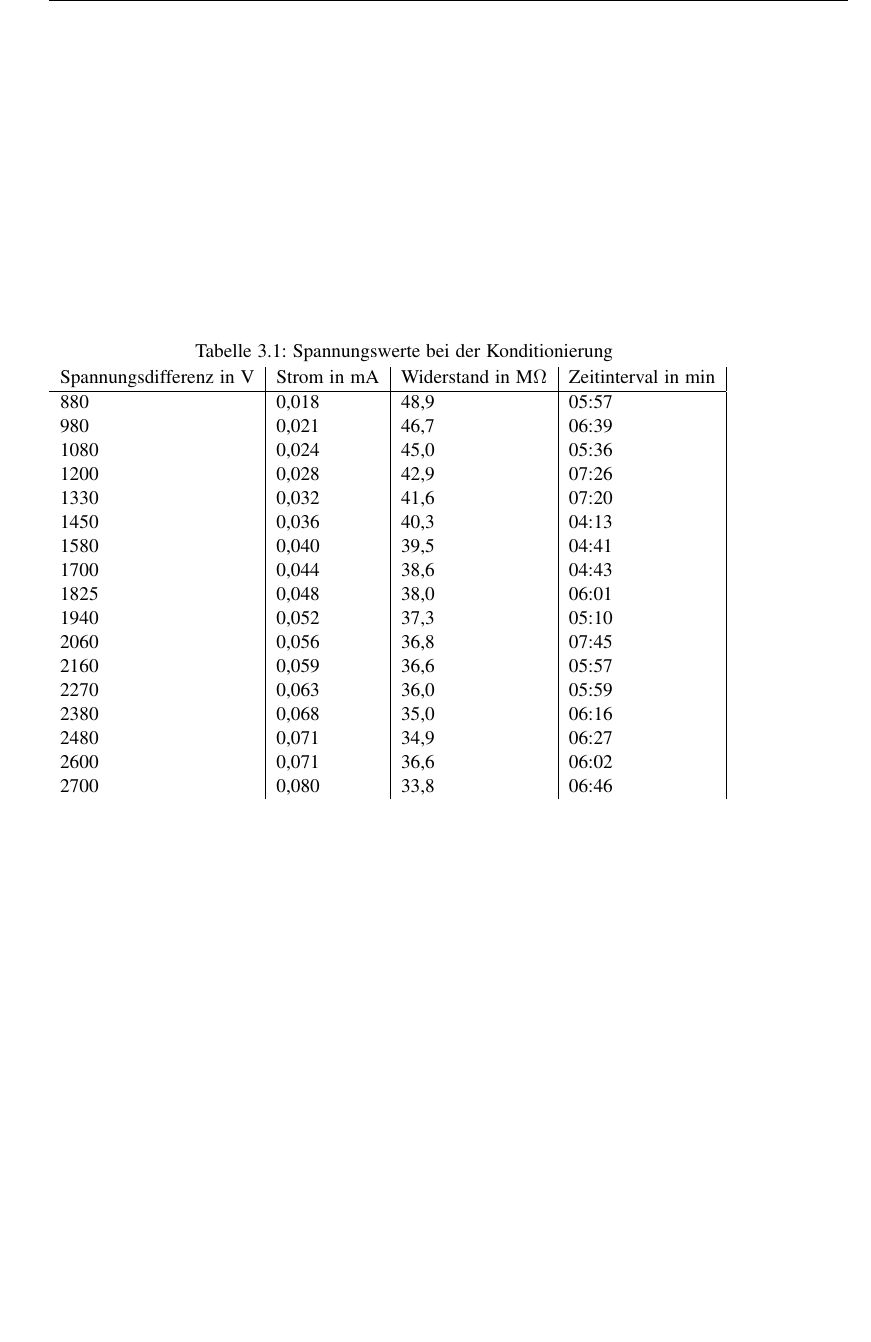
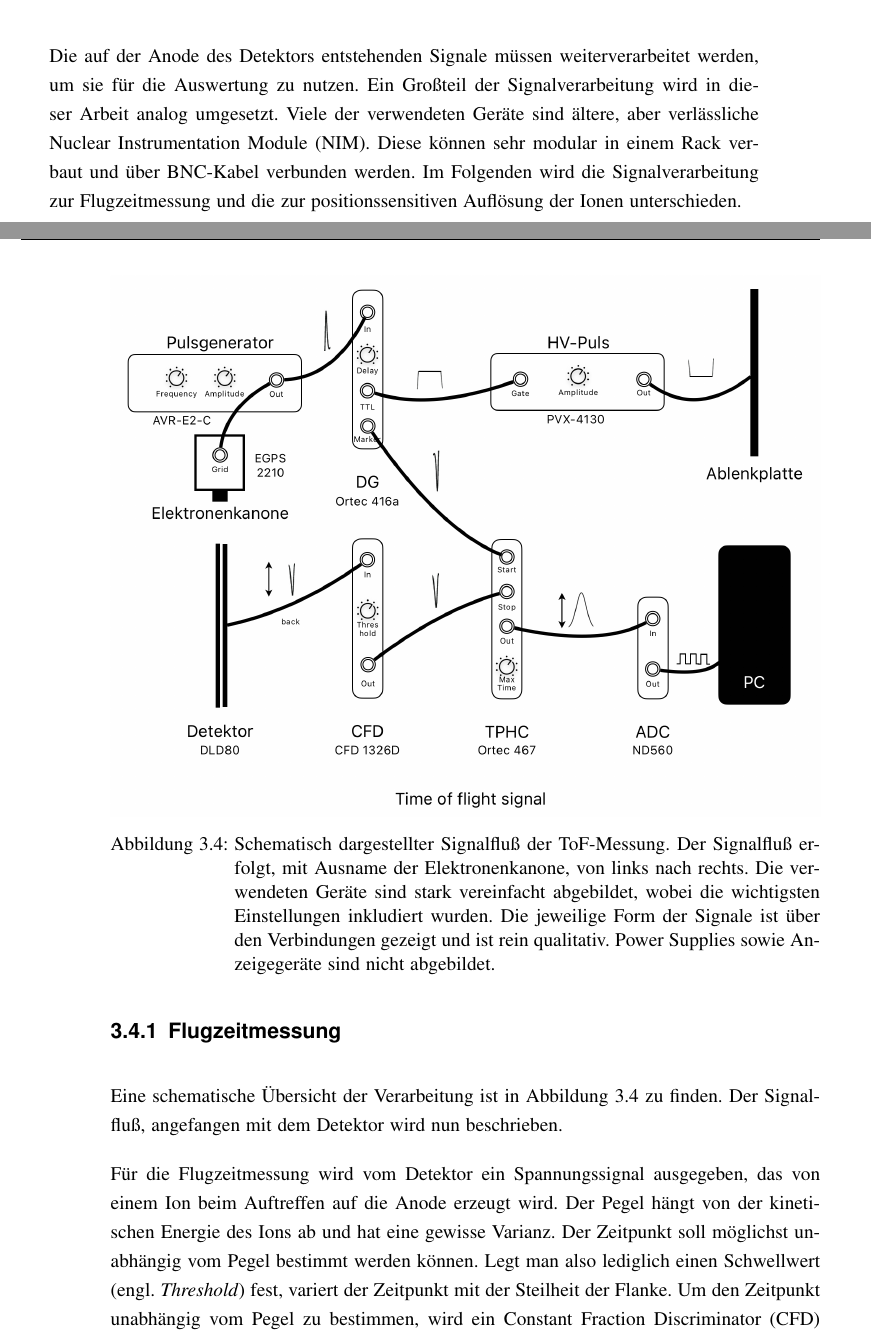
Before and after one commit to LoloSpirit/Bachelorthesis, a LaTeX thesis (main.tex, which reads Experimenteller Aufbau.tex): part of page 27 of 28 before the commit and two parts of pages 29 and 30 of 33 after it, the two joined at a grey line, cut at the place of the change, the shorter picture padded with empty space. The pictures show the PDF file main.pdf that the author committed with the source.

Commit message:
+ signalverarbeitung start

```diff
--- a/Experimenteller Aufbau.tex
+++ b/Experimenteller Aufbau.tex
@@ -45,32 +45,41 @@ Wie in \cite{Detektorsystem} dargestellt, gibt es unterschiedliche Ansätze die
 \end{figure}
 
 \section{Konditionierung des Detektors}
-Nachdem der Detektor eingebaut ist, muss er einer Konditionierung unterzogen werden, damit er ohne Risiko beschädigt zu werden verwendet werden kann. Zur Konditionierung soll die Spannung zwischen den MCPs in 100 V Schritten erhöht werden und je für einige Minuten konstant gelassen werden. Das hat den Hintergrund, dass Partikel, wie zum Beispiel Staubteilchen, sich von den MCPs oder Teilen des Detektors lösen können und bei schnellem Ansteigen der Spannung Schaden an den Platten hinterlassen können. Beim Konditionieren können diese Partikel sich nach und nach lösen und bekommen nur minimale kinetische Energie zugeführt. Außerdem können Überschläge bei möglichst geringer Potenzialdifferenz festgestellt werden, welche ebenfalls von Partikeln begünstigt werden können. Für die Spannungsversorgung der Detektorplatten wird eine Hochspannungsquelle verwendet, die mit einem Überstromschutz bei sprunghaft ansteigendem Strom abschaltet. Bei einem Vakuum mit einem Druck kleiner als 10$^{-6}$ mBar kann die Konditionierung begonnen werden und wird über mehrere Stunden durchgeführt bis zu einer Potenzialdifferenz von 2,7 kV. Nach jedem Erhöhen der Spannung wird der sich eingestellte Strom notiert. Mit Strom und Spannung kann über das Ohm'sche Gesetz der Widerstand berechnet werden, welcher in etwa konstant bleiben oder sich mit steigender Spannung etwas verkleinern sollte. Tabelle \ref{tab:Konditionierung} zeigt die notierten Werte für die Konditionierung ab 880 V, welche ohne Probleme durchgeführt werden konnte. Nach einmaliger Konditionierung kann der Detektor mit einer Geschwindigkeit von etwa 40 V/s ohne weiteres hochgefahren werden.
-
-\begin{table}
-    \caption{Spannungswerte bei der Konditionierung}
-    \label{tab:Konditionierung}
-    \begin{tabular}[h]{l|l|l|l|l}
-        Spannungsdifferenz in V & Strom in mA &	Widerstand in M$\Omega$ & Zeitinterval in min\\
-        \hline
-            880  & 0,018 & 48,9 & 05:57\\
-            980  & 0,021 & 46,7 & 06:39\\
-            1080 & 0,024 & 45,0 & 05:36\\
-            1200 & 0,028 & 42,9 & 07:26\\
-            1330 & 0,032 & 41,6 & 07:20\\
-            1450 & 0,036 & 40,3 & 04:13\\
-            1580 & 0,040 & 39,5 & 04:41\\
-            1700 & 0,044 & 38,6 & 04:43\\
-            1825 & 0,048 & 38,0 & 06:01\\
-            1940 & 0,052 & 37,3 & 05:10\\
-            2060 & 0,056 & 36,8 & 07:45\\
-            2160 & 0,059 & 36,6 & 05:57\\
-            2270 & 0,063 & 36,0 & 05:59\\
-            2380 & 0,068 & 35,0 & 06:16\\
-            2480 & 0,071 & 34,9 & 06:27\\
-            2600 & 0,071 & 36,6 & 06:02\\
-            2700 & 0,080 & 33,8 & 06:46\\
-    \end{tabular}
-\end{table}
+Nachdem der Detektor eingebaut ist, muss er einer Konditionierung unterzogen werden, damit er ohne Risiko beschädigt zu werden verwendet werden kann. Zur Konditionierung soll die Spannung zwischen den MCPs in 100 V Schritten erhöht werden und je für einige Minuten konstant gelassen werden. Das hat den Hintergrund, dass Partikel, wie zum Beispiel Staubteilchen, sich von den MCPs oder Teilen des Detektors lösen können und bei schnellem Ansteigen der Spannung Schaden an den Platten hinterlassen können. Beim Konditionieren können diese Partikel sich nach und nach lösen und bekommen nur minimale kinetische Energie zugeführt. Außerdem können Überschläge bei möglichst geringer Potenzialdifferenz festgestellt werden, welche ebenfalls von Partikeln begünstigt werden können. Für die Spannungsversorgung der Detektorplatten wird eine Hochspannungsquelle verwendet, die mit einem Überstromschutz bei sprunghaft ansteigendem Strom abschaltet. Bei einem Vakuum mit einem Druck kleiner als 10$^{-6}$ mBar kann die Konditionierung begonnen werden und wird über mehrere Stunden durchgeführt bis zu einer Potenzialdifferenz von 2,7 kV. Nach jedem Erhöhen der Spannung wird der sich eingestellte Strom notiert. Mit Strom und Spannung kann über das Ohm'sche Gesetz der Widerstand berechnet werden, welcher in etwa konstant bleiben oder sich mit steigender Spannung etwas verkleinern sollte. Tabelle \ref{tab:Konditionierung} im Anhang zeigt die notierten Werte für die Konditionierung ab 880 V, welche ohne Probleme durchgeführt werden konnte. Nach einmaliger Konditionierung kann der Detektor mit einer Geschwindigkeit von etwa 40 V/s ohne weiteres hochgefahren werden.
 
 \section{Signalverarbeitung}
+Die auf der Anode des Detektors entstehenden Signale müssen weiterverarbeitet werden, um sie für die Auswertung zu nutzen. Ein Großteil der Signalverarbeitung wird in dieser Arbeit analog umgesetzt. Viele der verwendeten Geräte sind ältere, aber verlässliche Nuclear Instrumentation Module (NIM). Diese können sehr modular in einem Rack verbaut und über BNC-Kabel verbunden werden. Im Folgenden wird die Signalverarbeitung zur Flugzeitmessung und die zur positionssensitiven Auflösung der Ionen unterschieden.
+
+\subsection{Flugzeitmessung}
+Eine schematische Übersicht der Verarbeitung ist in Abbildung \ref{fig:ToF} zu finden. Der Signalfluß, angefangen mit dem Detektor wird nun beschrieben.
+
+
+\begin{figure}
+    \centering
+    \includegraphics[width=1\textwidth]{ToF_Signals.png}
+    \caption{Schematisch dargestellter Signalfluß der ToF-Messung. Der Signalfluß erfolgt, mit Ausname der Elektronenkanone, von links nach rechts. Die verwendeten Geräte sind stark vereinfacht abgebildet, wobei die wichtigsten Einstellungen inkludiert wurden. Die jeweilige Form der Signale ist über den Verbindungen gezeigt und ist rein qualitativ. Power Supplies sowie Anzeigegeräte sind nicht abgebildet.}
+    \label{fig:ToF}
+\end{figure}
+
+Für die Flugzeitmessung wird vom Detektor ein Spannungssignal ausgegeben, das von einem Ion beim Auftreffen auf die Anode erzeugt wird.  Der Pegel hängt von der kinetischen Energie des Ions ab und hat eine gewisse Varianz. Der Zeitpunkt soll möglichst unabhängig vom Pegel bestimmt werden können. Legt man also lediglich einen Schwellwert (engl. \textit{Threshold}) fest, variert der Zeitpunkt mit der Steilheit der Flanke. Um den Zeitpunkt unabhängig vom Pegel zu bestimmen, wird ein Constant Fraction Discriminator (CFD) verwendet. Dieser erzeugt ein Ausgangssignal, sobald ein bestimmter Bruchteil des Signals erreicht wird. Abbildung \ref{fig:CFD} zeigt das Prinzip des CFD. Dafür wird im CFD das einlaufende Signal verzögert und mit dem Originalsignal über einen Differenzverstärker verrechnet. So ergibt sich ein Nulldurchlauf der Spannung, der von der Verzögerung abhängt, nicht aber von der Amplitude.
+
+Der über den CFD ermittelte Auftreffzeitpunkt kann dann als Stoppsignal für die Flugzeitmessung dienen. Um die Information über die Zeitdifferenz zwischen dem Start- und Stoppsignal zu erhalten, wird ein Time-to-Pulse-Height (TPHC) Modul verwendet. Dieses erzeugt ein Signal, dessen Höhe proportional zur Differenz eines Start und Stopp Pulses ist. Der
+
+\begin{figure}
+    \centering
+    \includegraphics[width=.8\textwidth]{cfd.png}
+    \caption{Prinzip des Constant Fraction Discriminators. Links: Zeitpunkte beim Überschreiten eines Schwellwertes sind unterschiedlich, rechts: der Zeitpunkt beim Überschreiten eines Bruchteils des Signals ist unabhängig vom Pegel.\\
+    \small Quelle: https://commons.wikimedia.org/w/index.php?curid=534201}
+    \label{fig:CFD}
+\end{figure}
+
+
+\begin{figure}
+    \centering
+    \includegraphics[width=1\textwidth]{Signalverlauf.png}
+    \caption{aufgenommenener Verlauf der relevanten Signale. (a) zeigt den initialen Spannungspuls aus dem Pulsgenerator, mit dem auch die Elektronenkanone getriggert wird. Über einen Delay-Generator wird das verspätete Signal (c) erzeugt, um die Ablenkspannung (b) anzusteuern. (d) zeigt das Signal, welches auf der Anode des Detektors entsteht, nachdem es durch den CFD gelaufen ist. Die zeitliche Differenz aus (c) und (d) entspricht der Flugzeit}
+    \label{fig:Signal}
+\end{figure}
+
+\subsection{Positionssensitive Auflösung}
+Sie werden bereits in der Elektronik des Detektors verstärkt, wobei darauf geachtet werden muss, dass die Pulse nicht den Verstärker sättigen. Ihre Höhe hängt von der Spannung auf der Front-Platte des Detektors ab und RoentDek empfielt die Differenz nicht höher als 2600 V zu wählen.
```
Also changed, not shown: Anhang.tex (added, +27 -0 lines), Elektronenstoßionisation.tex (+20 -5 lines), reference.bib (+10 -0 lines), images/Signalverlauf.png (added), images/ToF_Signals.png (added), images/cfd.png (added), main.bbl, main.pdf, Experimenteller Aufbau.tex (4 more changed lines), 9 other files.
